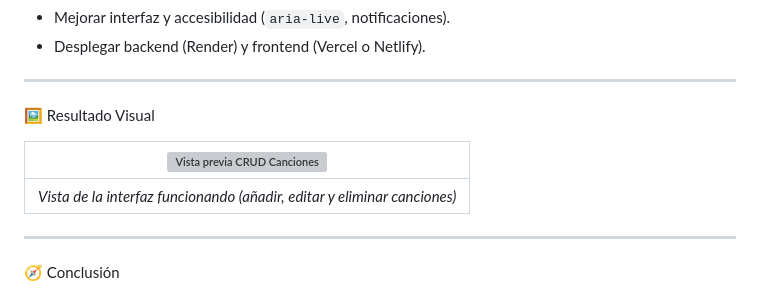
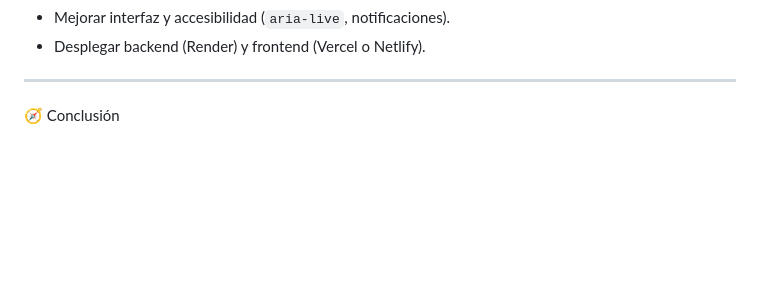
Before and after one commit to inma2709/crudCanciones, a Markdown page: README.md, the part around the change printed below. Drawn GitHub-style; blank space fills up the shorter version; grey boxes are pictures that could not be loaded.

Commit message:
cambios en el index

```diff
--- a/README.md
+++ b/README.md
@@ -187,13 +188,7 @@ pasé de proyectos estáticos (HTML y CSS), a interactivos (JavaScript), y final
 
 ---
 
- 🖼️ Resultado Visual
 
-| ![Vista previa CRUD Canciones](https://raw.githubusercontent.com/inma2709/crudCanciones/main/frontend/preview.png) |
-| :----------------------------------------------------------------------------------------------------------------: |
-|                      *Vista de la interfaz funcionando (añadir, editar y eliminar canciones)*                      |
-
----
 
  🧭 Conclusión
 
```
Also changed, not shown: other parts of README.md (+1 -0 lines).
